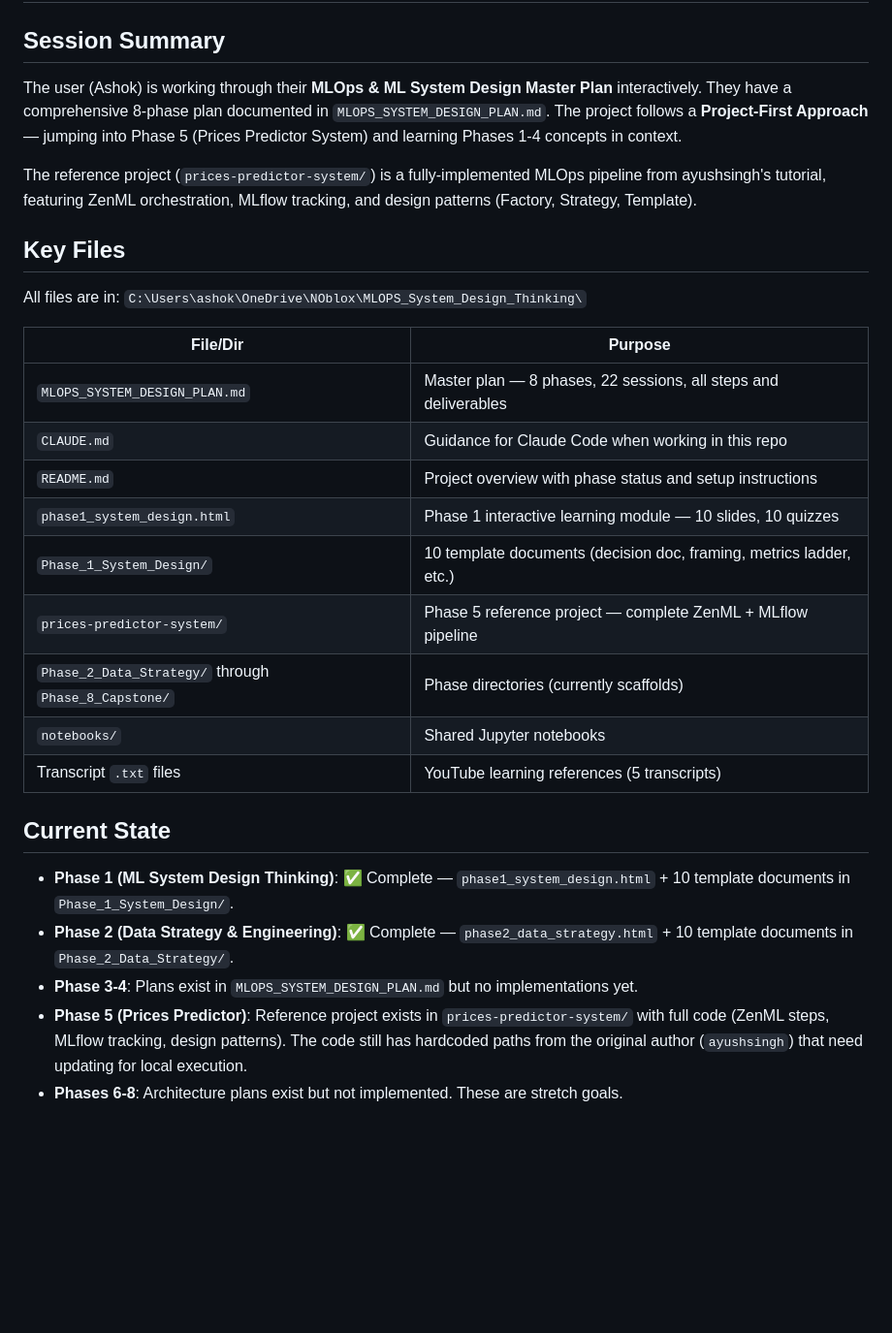
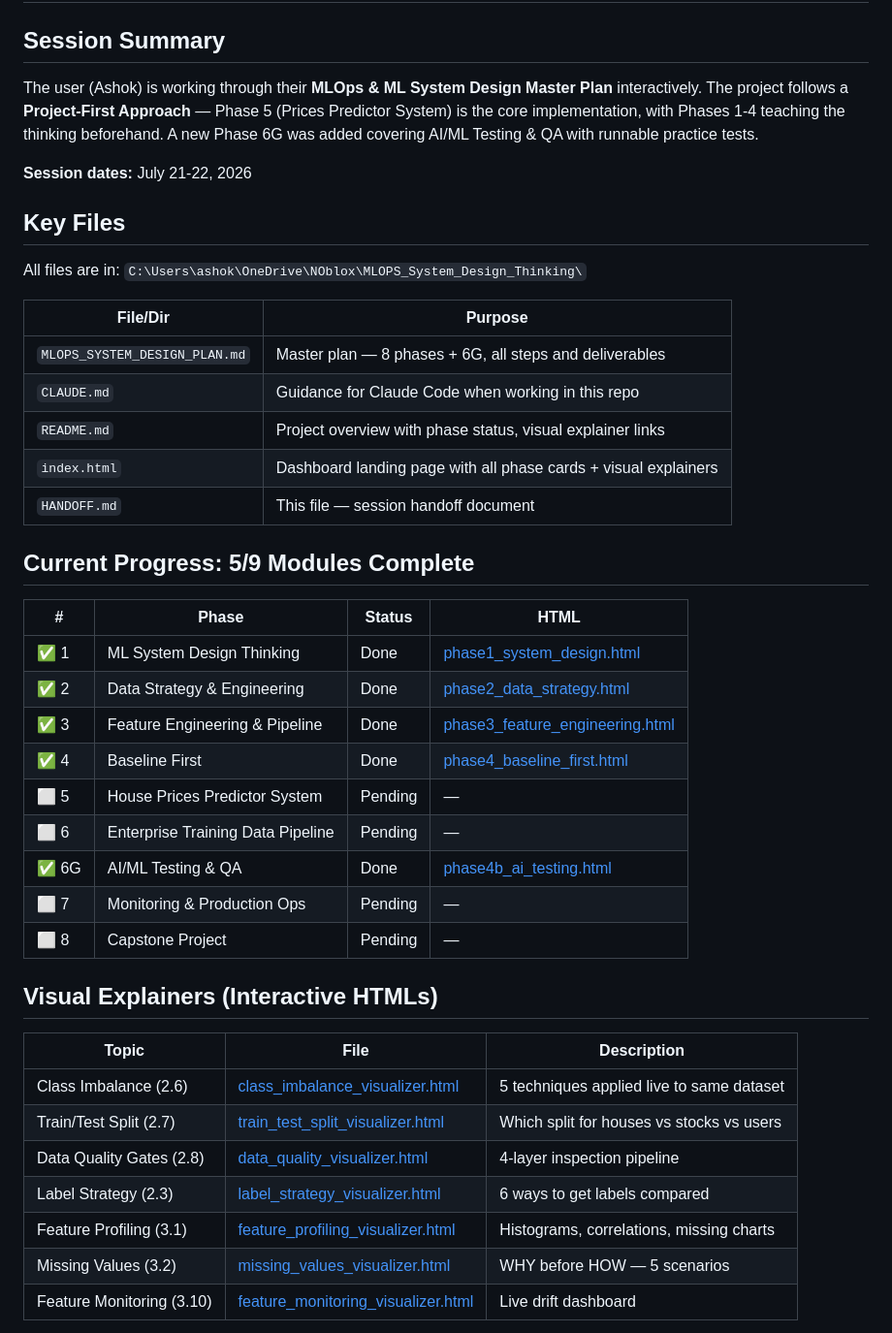
Before and after one commit to ashokmulchandani/MLOPS-End-End-Prediction-Pipeline-Ashok-1, a Markdown page: HANDOFF.md, the part around one of its changes. Shown at 97% size. GitHub-like rendering; blank space fills up the shorter version.

```diff
--- a/HANDOFF.md
+++ b/HANDOFF.md
@@ -2,9 +2,9 @@
 
 ## Session Summary
 
-The user (Ashok) is working through their **MLOps & ML System Design Master Plan** interactively. They have a comprehensive 8-phase plan documented in `MLOPS_SYSTEM_DESIGN_PLAN.md`. The project follows a **Project-First Approach** — jumping into Phase 5 (Prices Predictor System) and learning Phases 1-4 concepts in context.
+The user (Ashok) is working through their **MLOps & ML System Design Master Plan** interactively. The project follows a **Project-First Approach** — Phase 5 (Prices Predictor System) is the core implementation, with Phases 1-4 teaching the thinking beforehand. A new Phase 6G was added covering AI/ML Testing & QA with runnable practice tests.
 
-The reference project (`prices-predictor-system/`) is a fully-implemented MLOps pipeline from ayushsingh's tutorial, featuring ZenML orchestration, MLflow tracking, and design patterns (Factory, Strategy, Template).
+**Session dates:** July 21-22, 2026
 
 ## Key Files
 
@@ -12,20 +12,35 @@ All files are in: `C:\Users\ashok\OneDrive\NOblox\MLOPS_System_Design_Thinking\`
 
 | File/Dir | Purpose |
 |-----------|---------|
-| `MLOPS_SYSTEM_DESIGN_PLAN.md` | Master plan — 8 phases, 22 sessions, all steps and deliverables |
+| `MLOPS_SYSTEM_DESIGN_PLAN.md` | Master plan — 8 phases + 6G, all steps and deliverables |
 | `CLAUDE.md` | Guidance for Claude Code when working in this repo |
-| `README.md` | Project overview with phase status and setup instructions |
-| `phase1_system_design.html` | Phase 1 interactive learning module — 10 slides, 10 quizzes |
-| `Phase_1_System_Design/` | 10 template documents (decision doc, framing, metrics ladder, etc.) |
-| `prices-predictor-system/` | Phase 5 reference project — complete ZenML + MLflow pipeline |
-| `Phase_2_Data_Strategy/` through `Phase_8_Capstone/` | Phase directories (currently scaffolds) |
-| `notebooks/` | Shared Jupyter notebooks |
-| Transcript `.txt` files | YouTube learning references (5 transcripts) |
+| `README.md` | Project overview with phase status, visual explainer links |
+| `index.html` | Dashboard landing page with all phase cards + visual explainers |
+| `HANDOFF.md` | This file — session handoff document |
 
-## Current State
+## Current Progress: 5/9 Modules Complete
 
-- **Phase 1 (ML System Design Thinking)**: ✅ Complete — `phase1_system_design.html` + 10 template documents in `Phase_1_System_Design/`.
-- **Phase 2 (Data Strategy & Engineering)**: ✅ Complete — `phase2_data_strategy.html` + 10 template documents in `Phase_2_Data_Strategy/`.
-- **Phase 3-4**: Plans exist in `MLOPS_SYSTEM_DESIGN_PLAN.md` but no implementations yet.
-- **Phase 5 (Prices Predictor)**: Reference project exists in `prices-predictor-system/` with full code (ZenML steps, MLflow tracking, design patterns). The code still has hardcoded paths from the original author (`ayushsingh`) that need updating for local execution.
-- **Phases 6-8**: Architecture plans exist but not implemented. These are stretch goals.
+| # | Phase | Status | HTML |
+|---|-------|--------|------|
+| ✅ 1 | ML System Design Thinking | Done | [phase1_system_design.html](phase1_system_design.html) |
+| ✅ 2 | Data Strategy & Engineering | Done | [phase2_data_strategy.html](phase2_data_strategy.html) |
+| ✅ 3 | Feature Engineering & Pipeline | Done | [phase3_feature_engineering.html](phase3_feature_engineering.html) |
+| ✅ 4 | Baseline First | Done | [phase4_baseline_first.html](phase4_baseline_first.html) |
+| ⬜ 5 | House Prices Predictor System | Pending | — |
+| ⬜ 6 | Enterprise Training Data Pipeline | Pending | — |
+| ✅ 6G | AI/ML Testing & QA | Done | [phase4b_ai_testing.html](phase4b_ai_testing.html) |
+| ⬜ 7 | Monitoring & Production Ops | Pending | — |
+| ⬜ 8 | Capstone Project | Pending | — |
+
+## Visual Explainers (Interactive HTMLs)
+
+| Topic | File | Description |
+|-------|------|-------------|
+| Class Imbalance (2.6) | [class_imbalance_visualizer.html](class_imbalance_visualizer.html) | 5 techniques applied live to same dataset |
+| Train/Test Split (2.7) | [train_test_split_visualizer.html](train_test_split_visualizer.html) | Which split for houses vs stocks vs users |
+| Data Quality Gates (2.8) | [data_quality_visualizer.html](data_quality_visualizer.html) | 4-layer inspection pipeline |
+| Label Strategy (2.3) | [label_strategy_visualizer.html](label_strategy_visualizer.html) | 6 ways to get labels compared |
+| Feature Profiling (3.1) | [feature_profiling_visualizer.html](feature_profiling_visualizer.html) | Histograms, correlations, missing charts |
+| Missing Values (3.2) | [missing_values_visualizer.html](missing_values_visualizer.html) | WHY before HOW — 5 scenarios |
+| Feature Monitoring (3.10) | [feature_monitoring_visualizer.html](feature_monitoring_visualizer.html) | Live drift dashboard |
+
```
Also changed, not shown: other parts of HANDOFF.md (+24 -45 lines), MLOPS_SYSTEM_DESIGN_PLAN.md (+3 -0 lines), README.md (+3 -0 lines).
